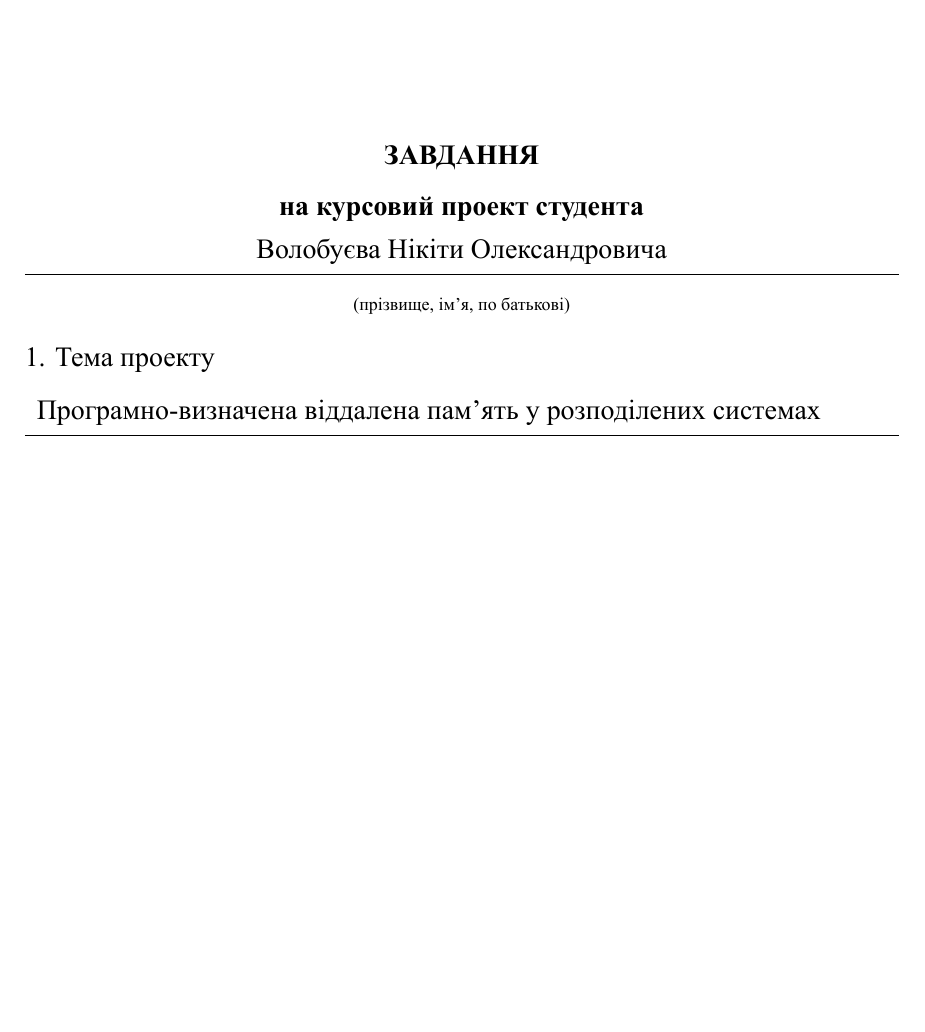
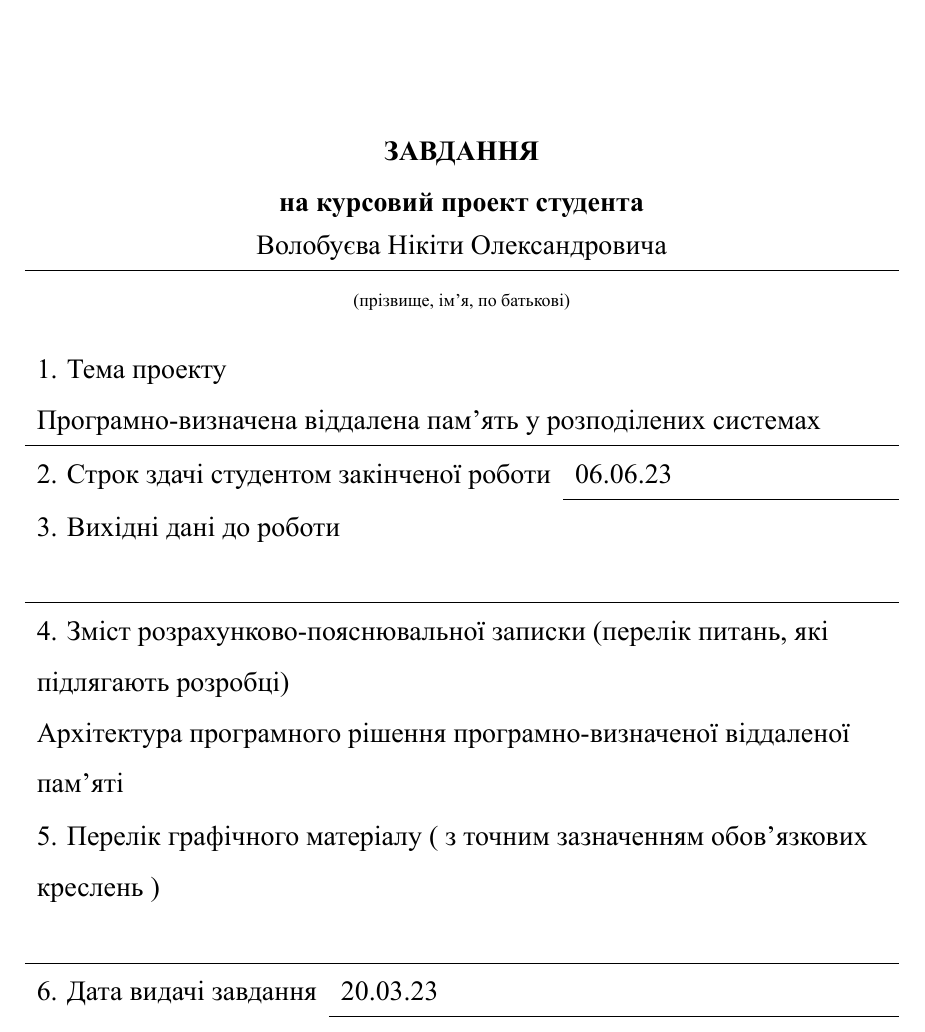
Before and after one commit to nikitavbv/far-memory, a LaTeX thesis (thesis/thesis.tex): part of page 2 of 2, cut so that both start at the same text, the shorter picture padded with empty space. Compiled offline with XeLaTeX.

Commit message:
feat(thesis): second page ready

```diff
--- a/thesis/thesis.tex
+++ b/thesis/thesis.tex
@@ -99,10 +99,37 @@ $\underset{\text{\fontsize{8}{10}\selectfont (підпис)}}{\text{\underline{\
 
 \fontsize{14}{17}\selectfont
 \noindent
-1. Тема проекту\\
 \begin{tabularx}{\textwidth}{l X}
+    1. Тема проекту\\
     Програмно-визначена віддалена памʼять у розподілених системах\\
     \hline
+\end{tabularx}
+\\
+\begin{tabularx}{\textwidth}{l X}
+2. Строк здачі студентом закінченої роботи & 06.06.23\\
+\cline{2-2}
+\end{tabularx}
+\\
+\begin{tabularx}{\textwidth}{l X}
+    3. Вихідні дані до роботи\\
+    \\
+    \hline
+\end{tabularx}
+\\
+\begin{tabularx}{\textwidth}{l X}
+    4. Зміст розрахунково-пояснювальної записки (перелік питань, які\\підлягають розробці)\\
+    Архітектура програмного рішення програмно-визначеної віддаленої\\памʼяті\\
+\end{tabularx}
+\\
+\begin{tabularx}{\textwidth}{l X}
+    5.  Перелік графічного матеріалу ( з точним зазначенням обов’язкових\\ креслень )\\
+    \\
+    \hline
+\end{tabularx}
+\\
+\begin{tabularx}{\textwidth}{l X}
+    6. Дата видачі завдання & 20.03.23\\
+\cline{2-2}
 \end{tabularx}
 
 \thispagestyle{empty}
```
Also changed, not shown: thesis/thesis.tex (2 more changed lines).
